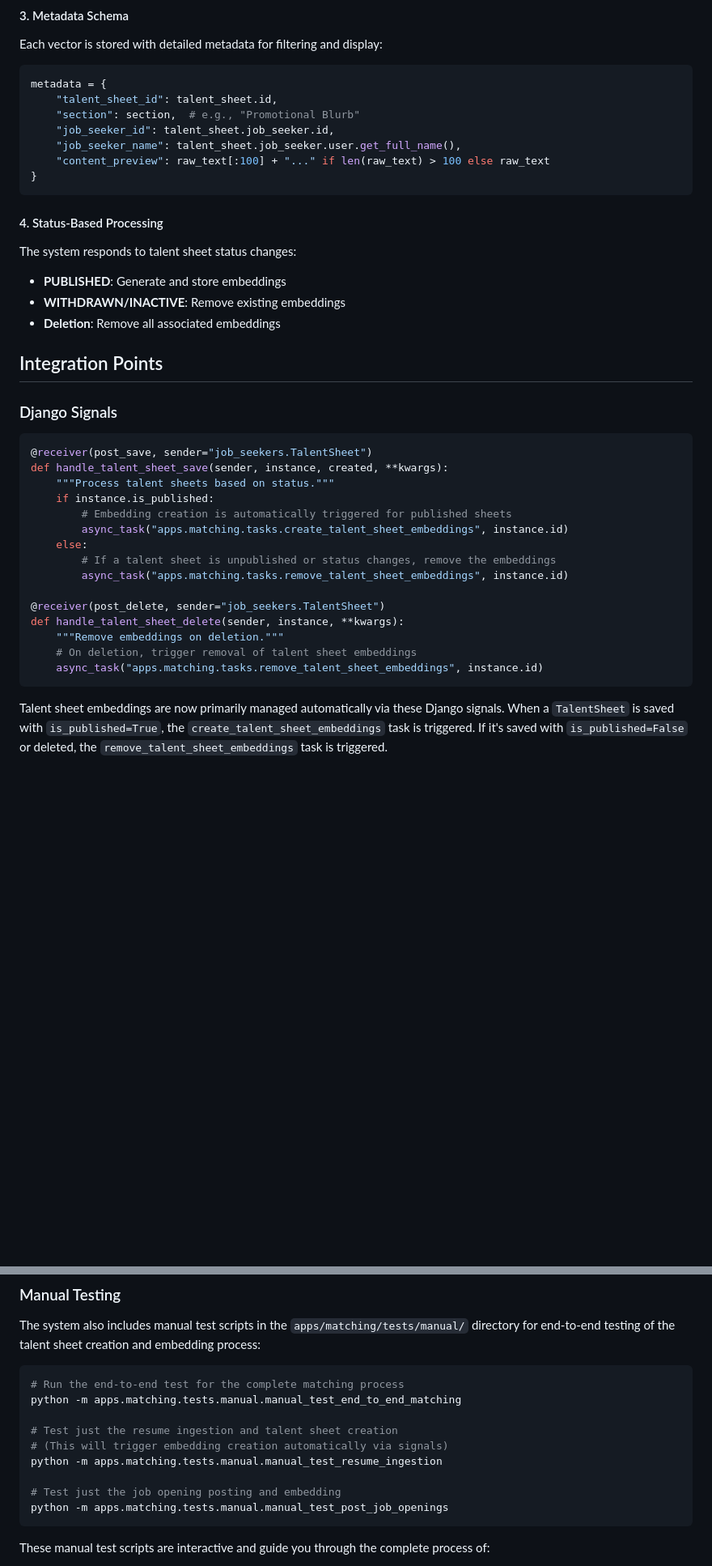
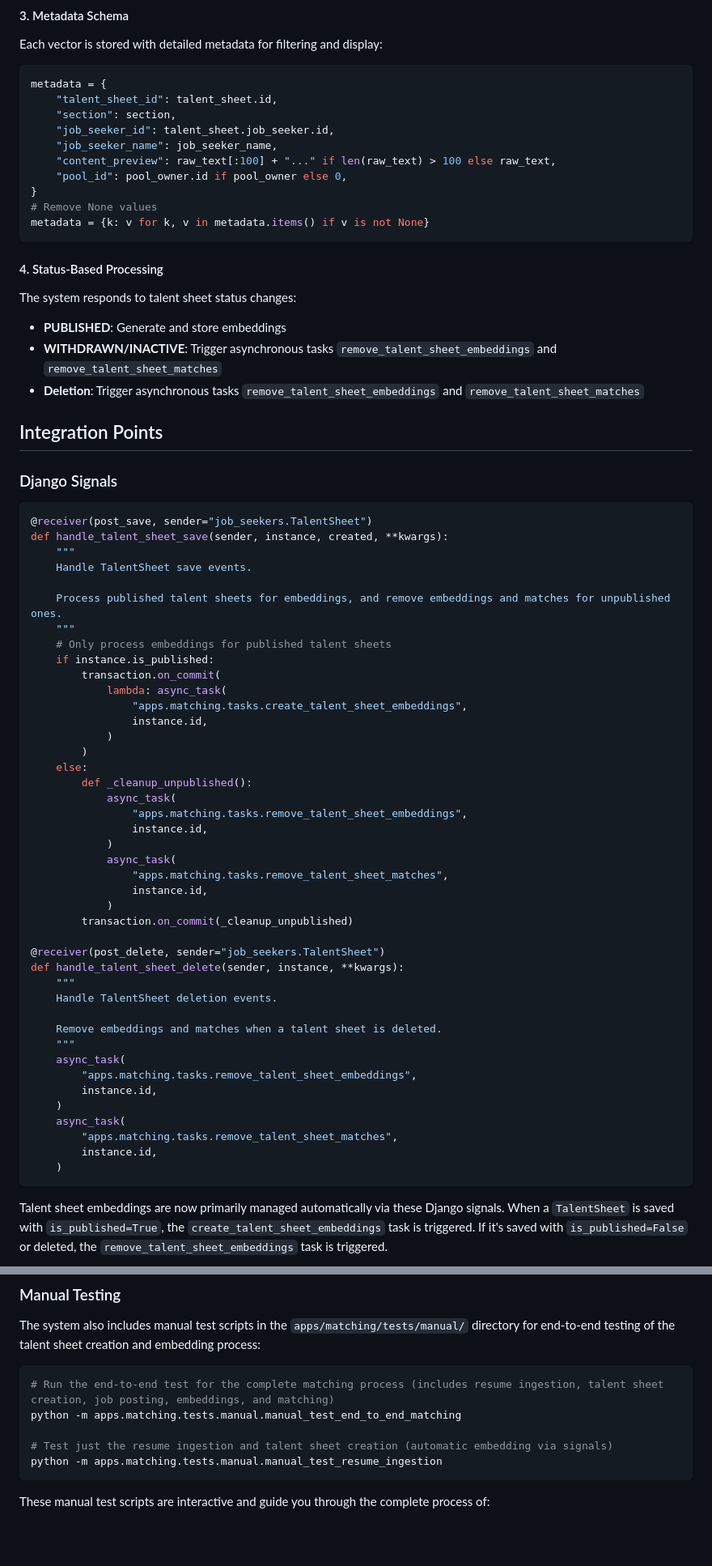
Before and after one commit to btfranklin/hiredar-saas-archive, a Markdown page: docs/TALENT_SHEET_EMBEDDING.md, 2 parts joined by grey strips. Shown at 81% size. Rendered like a GitHub page; blank space fills up the shorter version.

Commit message:
Update job opening and talent sheet embedding documentation

````diff
--- a/docs/TALENT_SHEET_EMBEDDING.md
+++ b/docs/TALENT_SHEET_EMBEDDING.md
@@ -76,11 +79,14 @@ Each vector is stored with detailed metadata for filtering and display:
 ```python
 metadata = {
     "talent_sheet_id": talent_sheet.id,
-    "section": section,  # e.g., "Promotional Blurb"
+    "section": section,
     "job_seeker_id": talent_sheet.job_seeker.id,
-    "job_seeker_name": talent_sheet.job_seeker.user.get_full_name(),
-    "content_preview": raw_text[:100] + "..." if len(raw_text) > 100 else raw_text
+    "job_seeker_name": job_seeker_name,
+    "content_preview": raw_text[:100] + "..." if len(raw_text) > 100 else raw_text,
+    "pool_id": pool_owner.id if pool_owner else 0,
 }
+# Remove None values
+metadata = {k: v for k, v in metadata.items() if v is not None}
 ```
 
 #### 4. Status-Based Processing
@@ -88,8 +94,8 @@ metadata = {
 The system responds to talent sheet status changes:
 
 - **PUBLISHED**: Generate and store embeddings
-- **WITHDRAWN/INACTIVE**: Remove existing embeddings
-- **Deletion**: Remove all associated embeddings
+- **WITHDRAWN/INACTIVE**: Trigger asynchronous tasks `remove_talent_sheet_embeddings` and `remove_talent_sheet_matches`
+- **Deletion**: Trigger asynchronous tasks `remove_talent_sheet_embeddings` and `remove_talent_sheet_matches`
 
 ## Integration Points
 
@@ -98,19 +104,46 @@ The system responds to talent sheet status changes:
 ```python
 @receiver(post_save, sender="job_seekers.TalentSheet")
 def handle_talent_sheet_save(sender, instance, created, **kwargs):
-    """Process talent sheets based on status."""
+    """
+    Handle TalentSheet save events.
+
+    Process published talent sheets for embeddings, and remove embeddings and matches for unpublished ones.
+    """
+    # Only process embeddings for published talent sheets
     if instance.is_published:
-        # Embedding creation is automatically triggered for published sheets
-        async_task("apps.matching.tasks.create_talent_sheet_embeddings", instance.id)
+        transaction.on_commit(
+            lambda: async_task(
+                "apps.matching.tasks.create_talent_sheet_embeddings",
+                instance.id,
+            )
+        )
     else:
-        # If a talent sheet is unpublished or status changes, remove the embeddings
-        async_task("apps.matching.tasks.remove_talent_sheet_embeddings", instance.id)
+        def _cleanup_unpublished():
+            async_task(
+                "apps.matching.tasks.remove_talent_sheet_embeddings",
+                instance.id,
+            )
+            async_task(
+                "apps.matching.tasks.remove_talent_sheet_matches",
+                instance.id,
+            )
+        transaction.on_commit(_cleanup_unpublished)
 
 @receiver(post_delete, sender="job_seekers.TalentSheet")
 def handle_talent_sheet_delete(sender, instance, **kwargs):
-    """Remove embeddings on deletion."""
-    # On deletion, trigger removal of talent sheet embeddings
-    async_task("apps.matching.tasks.remove_talent_sheet_embeddings", instance.id)
+    """
+    Handle TalentSheet deletion events.
+
+    Remove embeddings and matches when a talent sheet is deleted.
+    """
+    async_task(
+        "apps.matching.tasks.remove_talent_sheet_embeddings",
+        instance.id,
+    )
+    async_task(
+        "apps.matching.tasks.remove_talent_sheet_matches",
+        instance.id,
+    )
 ```
 
 Talent sheet embeddings are now primarily managed automatically via these Django signals. When a `TalentSheet` is saved with `is_published=True`, the `create_talent_sheet_embeddings` task is triggered. If it's saved with `is_published=False` or deleted, the `remove_talent_sheet_embeddings` task is triggered.
@@ -124,15 +157,11 @@ Previously, manual management commands (`create_talent_embeddings`, `delete_tale
 The system also includes manual test scripts in the `apps/matching/tests/manual/` directory for end-to-end testing of the talent sheet creation and embedding process:
 
 ```bash
-# Run the end-to-end test for the complete matching process
+# Run the end-to-end test for the complete matching process (includes resume ingestion, talent sheet creation, job posting, embeddings, and matching)
 python -m apps.matching.tests.manual.manual_test_end_to_end_matching
 
-# Test just the resume ingestion and talent sheet creation
-# (This will trigger embedding creation automatically via signals)
+# Test just the resume ingestion and talent sheet creation (automatic embedding via signals)
 python -m apps.matching.tests.manual.manual_test_resume_ingestion
-
-# Test just the job opening posting and embedding
-python -m apps.matching.tests.manual.manual_test_post_job_openings
 ```
 
 These manual test scripts are interactive and guide you through the complete process of:
````
Also changed, not shown: other parts of docs/TALENT_SHEET_EMBEDDING.md (+7 -4 lines), docs/JOB_OPENING_EMBEDDING.md (+20 -5 lines).
